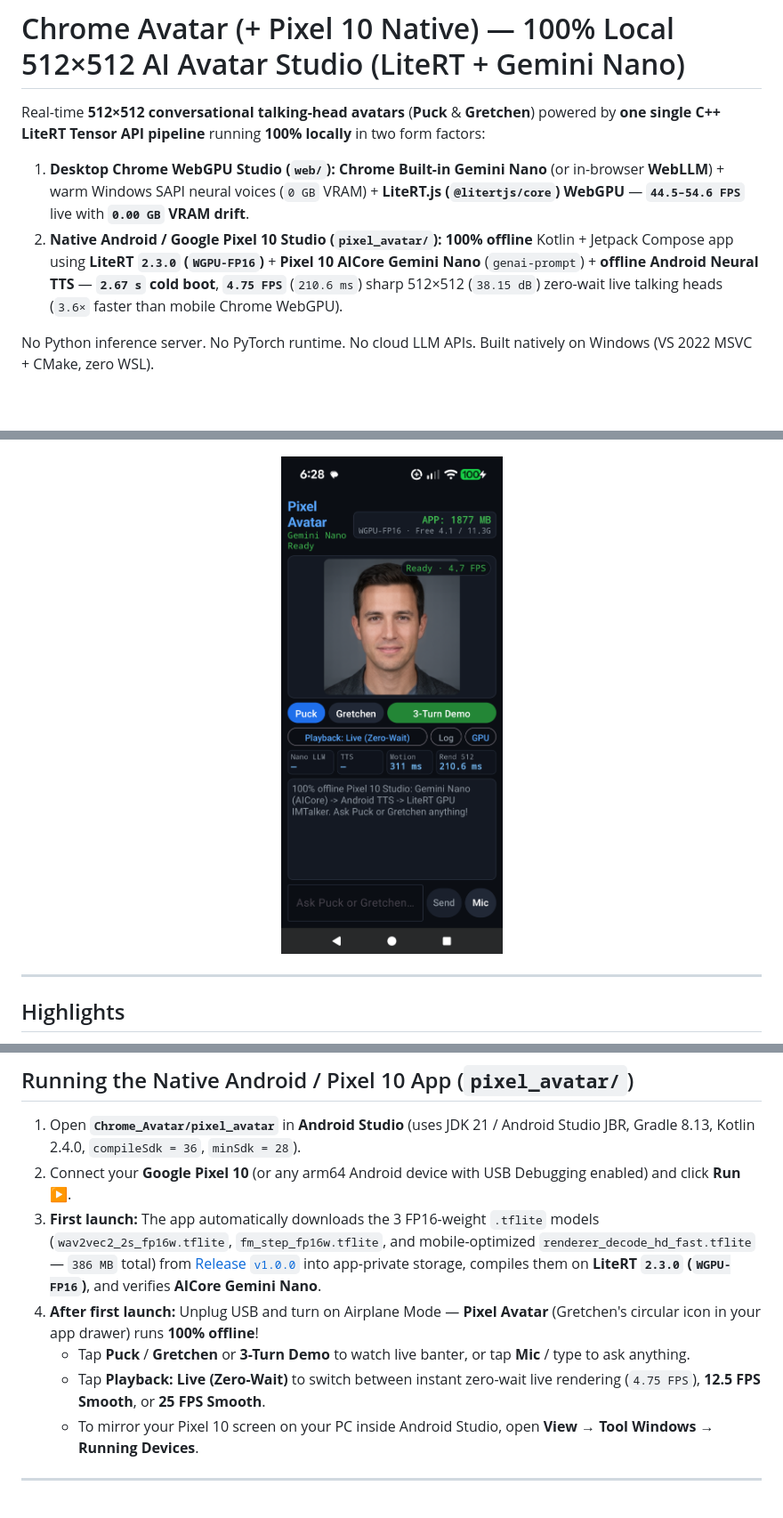
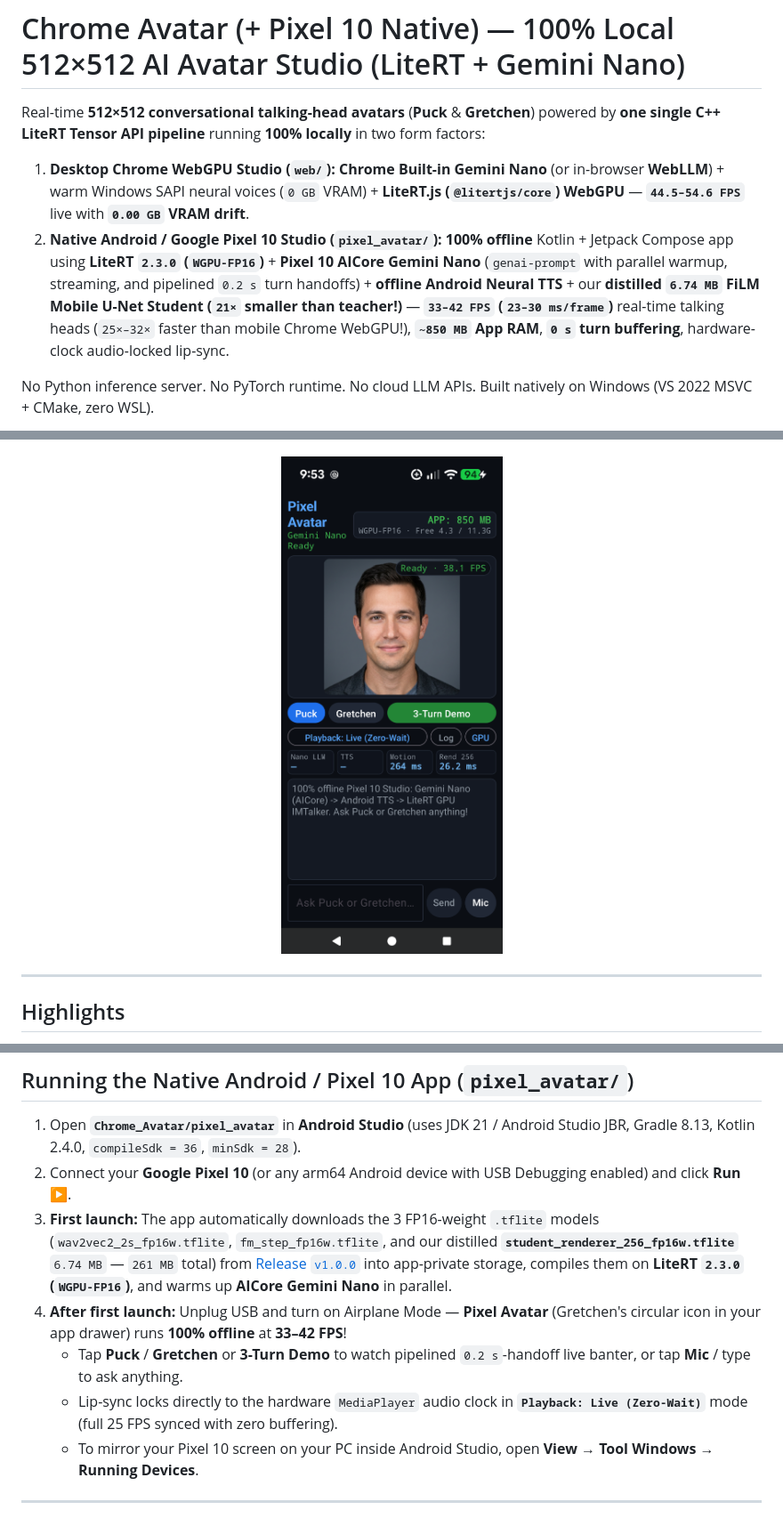
Before and after one commit to jjmlovesgit/Chrome_Avatar, a Markdown page: README.md, 3 parts joined by grey strips. Shown at 89% size. GitHub-like rendering; pictures changed too: docs/pixel10_screenshot.png; blank space fills up the shorter version.

Commit message:
Distill 6.74 MB FiLM mobile student renderer (33-42 FPS on Pixel 10, 36.64 dB) + fast pipelined Gemini Nano turns & audio-clock lip-sync

```diff
--- a/README.md
+++ b/README.md
@@ -2,7 +2,7 @@
 
 Real-time **512×512 conversational talking-head avatars** (**Puck** & **Gretchen**) powered by **one single C++ LiteRT Tensor API pipeline** running **100% locally** in two form factors:
 1. **Desktop Chrome WebGPU Studio (`web/`):** **Chrome Built-in Gemini Nano** (or in-browser **WebLLM**) + warm Windows SAPI neural voices (`0 GB` VRAM) + **LiteRT.js (`@litertjs/core`) WebGPU** — **`44.5–54.6 FPS`** live with **`0.00 GB` VRAM drift**.
-2. **Native Android / Google Pixel 10 Studio (`pixel_avatar/`):** **100% offline** Kotlin + Jetpack Compose app using **LiteRT `2.3.0` (`WGPU-FP16`)** + **Pixel 10 AICore Gemini Nano** (`genai-prompt`) + **offline Android Neural TTS** — **`2.67 s` cold boot**, **`4.75 FPS`** (`210.6 ms`) sharp 512×512 (`38.15 dB`) zero-wait live talking heads (`3.6×` faster than mobile Chrome WebGPU).
+2. **Native Android / Google Pixel 10 Studio (`pixel_avatar/`):** **100% offline** Kotlin + Jetpack Compose app using **LiteRT `2.3.0` (`WGPU-FP16`)** + **Pixel 10 AICore Gemini Nano** (`genai-prompt` with parallel warmup, streaming, and pipelined `0.2 s` turn handoffs) + **offline Android Neural TTS** + our **distilled `6.74 MB` FiLM Mobile U-Net Student (`21×` smaller than teacher!)** — **`33–42 FPS` (`23–30 ms/frame`)** real-time talking heads (`25×–32×` faster than mobile Chrome WebGPU!), **`~850 MB` App RAM**, **`0 s` turn buffering**, hardware-clock audio-locked lip-sync.
 
 No Python inference server. No PyTorch runtime. No cloud LLM APIs. Built natively on Windows (VS 2022 MSVC + CMake, zero WSL).
 
@@ -185,10 +191,10 @@ Open a **normal (non-Incognito) Google Chrome** window *(use Google Chrome rathe
 
 1. Open **`Chrome_Avatar/pixel_avatar`** in **Android Studio** (uses JDK 21 / Android Studio JBR, Gradle 8.13, Kotlin 2.4.0, `compileSdk = 36`, `minSdk = 28`).
 2. Connect your **Google Pixel 10** (or any arm64 Android device with USB Debugging enabled) and click **Run ▶**.
-3. **First launch:** The app automatically downloads the 3 FP16-weight `.tflite` models (`wav2vec2_2s_fp16w.tflite`, `fm_step_fp16w.tflite`, and mobile-optimized `renderer_decode_hd_fast.tflite` — `386 MB` total) from [Release `v1.0.0`](https://github.com/jjmlovesgit/Chrome_Avatar/releases/tag/v1.0.0) into app-private storage, compiles them on **LiteRT `2.3.0` (`WGPU-FP16`)**, and verifies **AICore Gemini Nano**.
-4. **After first launch:** Unplug USB and turn on Airplane Mode — **Pixel Avatar** (Gretchen's circular icon in your app drawer) runs **100% offline**!
-   - Tap **Puck** / **Gretchen** or **3-Turn Demo** to watch live banter, or tap **Mic** / type to ask anything.
-   - Tap **Playback: Live (Zero-Wait)** to switch between instant zero-wait live rendering (`4.75 FPS`), **12.5 FPS Smooth**, or **25 FPS Smooth**.
+3. **First launch:** The app automatically downloads the 3 FP16-weight `.tflite` models (`wav2vec2_2s_fp16w.tflite`, `fm_step_fp16w.tflite`, and our distilled **`student_renderer_256_fp16w.tflite`** `6.74 MB` — `261 MB` total) from [Release `v1.0.0`](https://github.com/jjmlovesgit/Chrome_Avatar/releases/tag/v1.0.0) into app-private storage, compiles them on **LiteRT `2.3.0` (`WGPU-FP16`)**, and warms up **AICore Gemini Nano** in parallel.
+4. **After first launch:** Unplug USB and turn on Airplane Mode — **Pixel Avatar** (Gretchen's circular icon in your app drawer) runs **100% offline** at **33–42 FPS**!
+   - Tap **Puck** / **Gretchen** or **3-Turn Demo** to watch pipelined `0.2 s`-handoff live banter, or tap **Mic** / type to ask anything.
+   - Lip-sync locks directly to the hardware `MediaPlayer` audio clock in **`Playback: Live (Zero-Wait)`** mode (full 25 FPS synced with zero buffering).
    - To mirror your Pixel 10 screen on your PC inside Android Studio, open **View → Tool Windows → Running Devices**.
 
 ---
```
Also changed, not shown: other parts of README.md (+15 -9 lines), build.md (+10 -0 lines), docs/val_teacher_vs_student.png (added), 6 other files.
